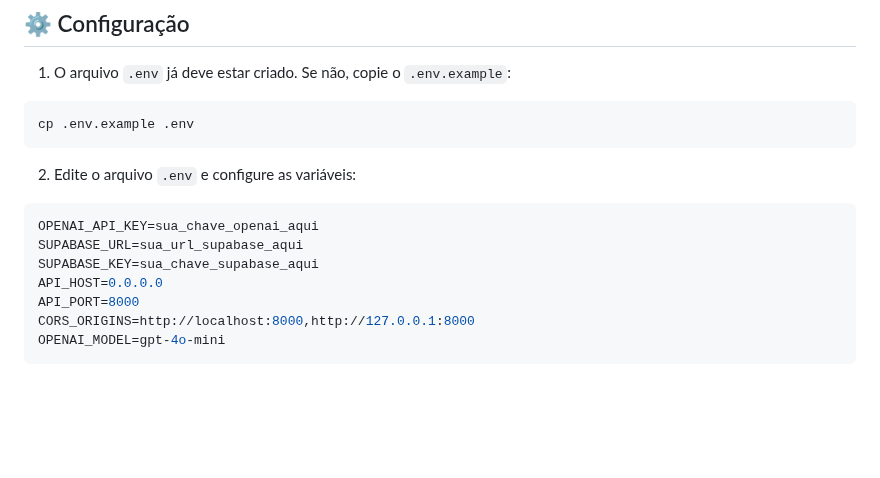
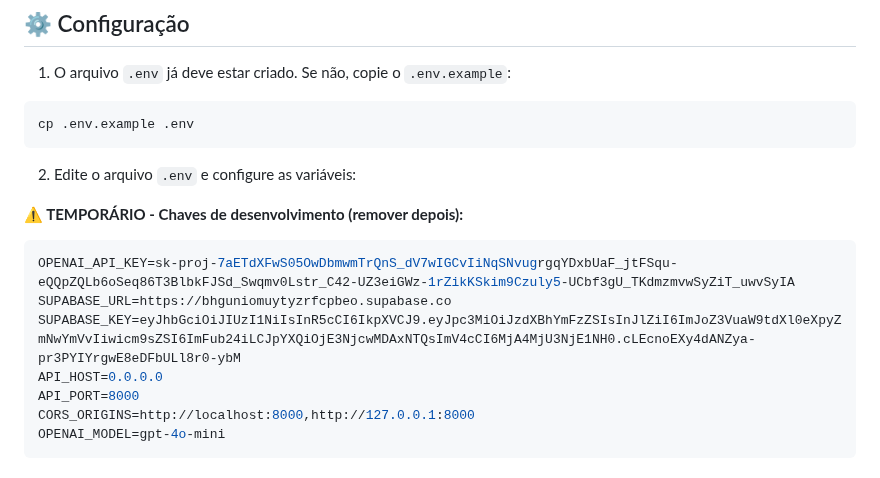
Before and after one commit to Luizeduardompf/imobFlash, a Markdown page: backend/README.md, the part around the change. GitHub-like rendering; blank space fills up the shorter version.

Commit message:
docs: Adiciona chaves de desenvolvimento no README (temporário)

````diff
--- a/backend/README.md
+++ b/backend/README.md
@@ -79,10 +79,12 @@ cp .env.example .env
 ```
 
 2. Edite o arquivo `.env` e configure as variáveis:
+
+**⚠️ TEMPORÁRIO - Chaves de desenvolvimento (remover depois):**
 ```env
-OPENAI_API_KEY=sua_chave_openai_aqui
-SUPABASE_URL=sua_url_supabase_aqui
-SUPABASE_KEY=sua_chave_supabase_aqui
+OPENAI_API_KEY=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
+SUPABASE_URL=https://bhguniomuytyzrfcpbeo.supabase.co
+SUPABASE_KEY=eyJhbGciOiJIUzI1NiIsInR5cCI6IkpXVCJ9.eyJpc3MiOiJzdXBhYmFzZSIsInJlZiI6ImJoZ3VuaW9tdXl0eXpyZmNwYmVvIiwicm9sZSI6ImFub24iLCJpYXQiOjE3NjcwMDAxNTQsImV4cCI6MjA4MjU3NjE1NH0.cLEcnoEXy4dANZya-pr3PYIYrgwE8eDFbULl8r0-ybM
 API_HOST=0.0.0.0
 API_PORT=8000
 CORS_ORIGINS=http://localhost:8000,http://127.0.0.1:8000
````
